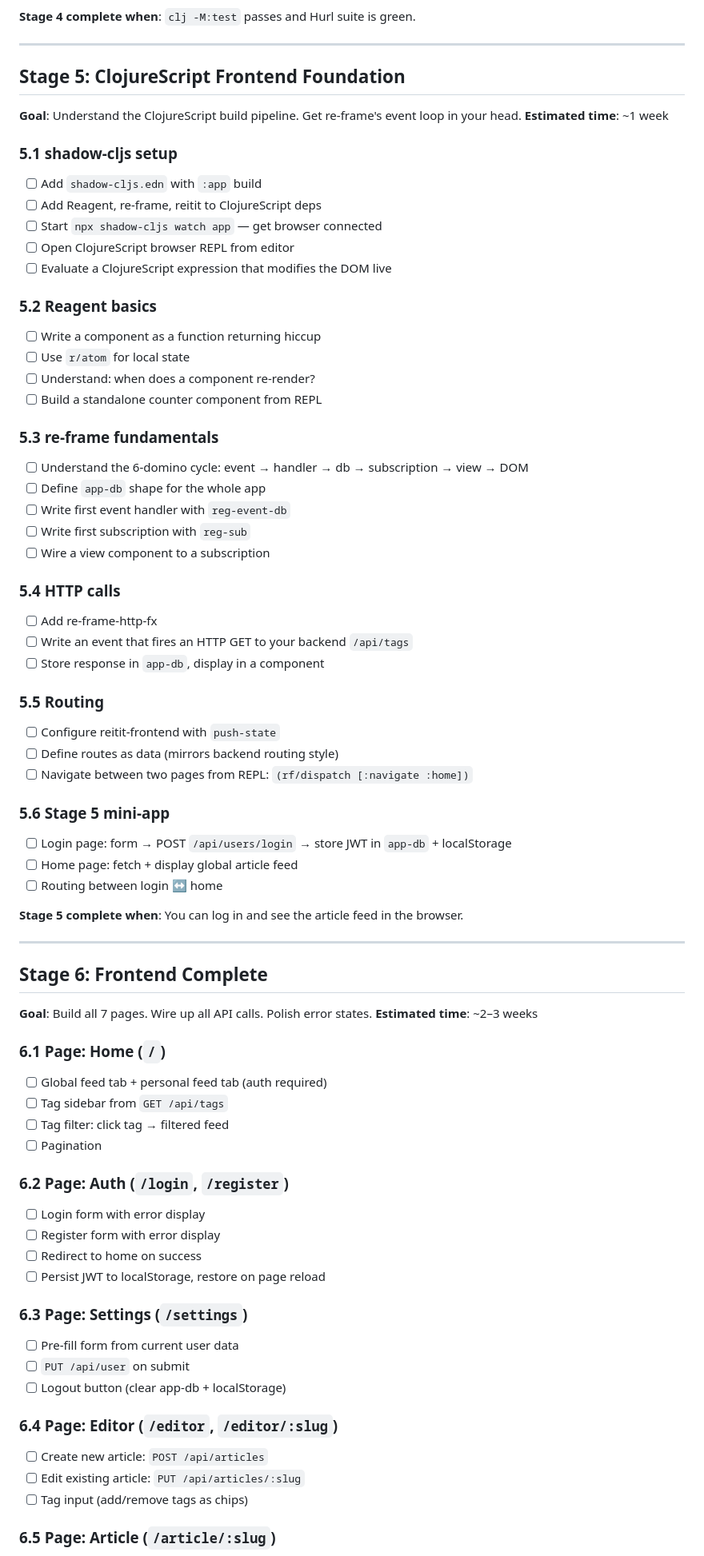
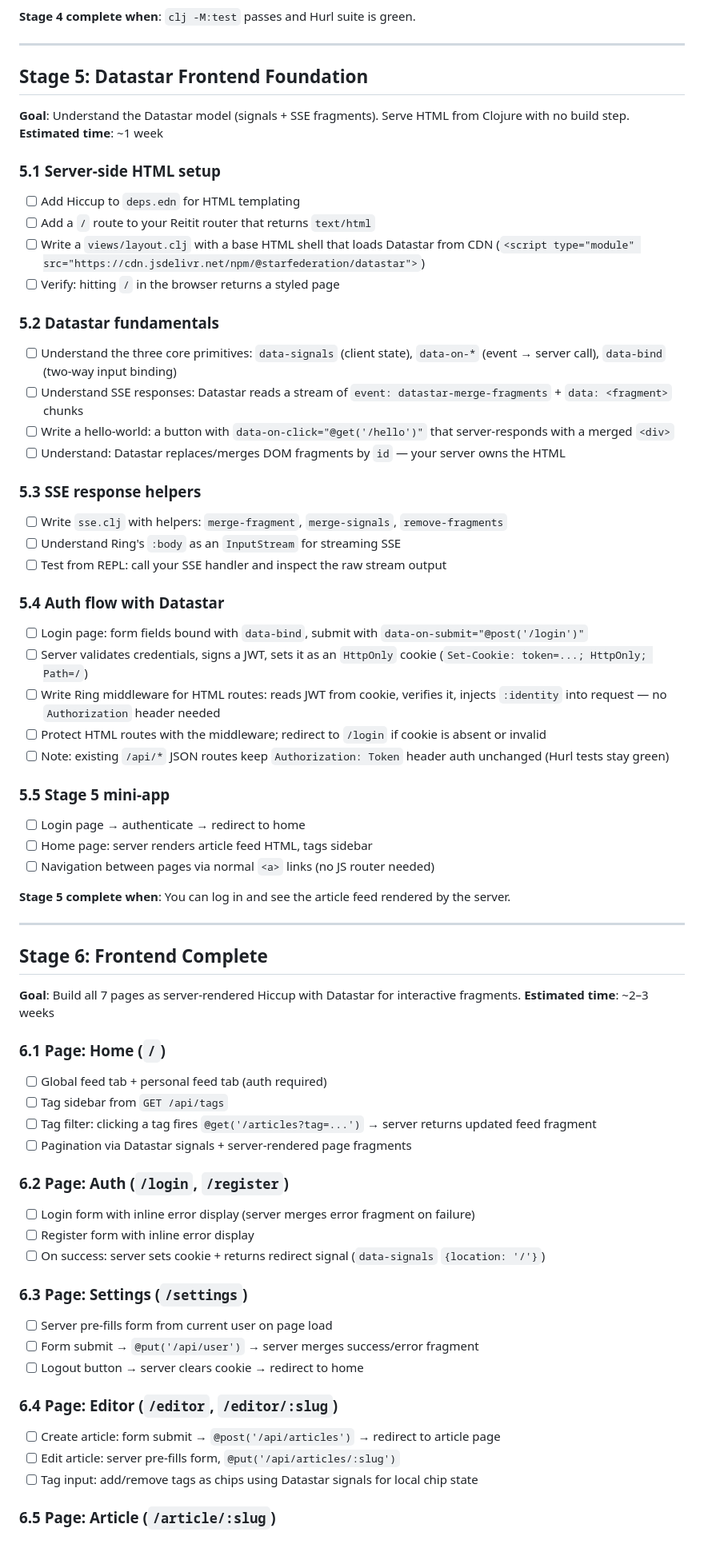
Before and after one commit to Yaiba/cljrealworld, a Markdown page: tasks/todo.md, the part around one of its changes. Shown at 80% size. GitHub-like rendering.

Commit message:
adjust frontend to use datastar

```diff
--- a/tasks/todo.md
+++ b/tasks/todo.md
@@ -147,73 +147,66 @@
 
 ---
 
-## Stage 5: ClojureScript Frontend Foundation
-**Goal**: Understand the ClojureScript build pipeline. Get re-frame's event loop in your head.
+## Stage 5: Datastar Frontend Foundation
+**Goal**: Understand the Datastar model (signals + SSE fragments). Serve HTML from Clojure with no build step.
 **Estimated time**: ~1 week
 
-### 5.1 shadow-cljs setup
-- [ ] Add `shadow-cljs.edn` with `:app` build
-- [ ] Add Reagent, re-frame, reitit to ClojureScript deps
-- [ ] Start `npx shadow-cljs watch app` — get browser connected
-- [ ] Open ClojureScript browser REPL from editor
-- [ ] Evaluate a ClojureScript expression that modifies the DOM live
+### 5.1 Server-side HTML setup
+- [ ] Add Hiccup to `deps.edn` for HTML templating
+- [ ] Add a `/` route to your Reitit router that returns `text/html`
+- [ ] Write a `views/layout.clj` with a base HTML shell that loads Datastar from CDN (`<script type="module" src="https://cdn.jsdelivr.net/npm/@starfederation/datastar">`)
+- [ ] Verify: hitting `/` in the browser returns a styled page
 
-### 5.2 Reagent basics
-- [ ] Write a component as a function returning hiccup
-- [ ] Use `r/atom` for local state
-- [ ] Understand: when does a component re-render?
-- [ ] Build a standalone counter component from REPL
+### 5.2 Datastar fundamentals
+- [ ] Understand the three core primitives: `data-signals` (client state), `data-on-*` (event → server call), `data-bind` (two-way input binding)
+- [ ] Understand SSE responses: Datastar reads a stream of `event: datastar-merge-fragments` + `data: <fragment>` chunks
+- [ ] Write a hello-world: a button with `data-on-click="@get('/hello')"` that server-responds with a merged `<div>`
+- [ ] Understand: Datastar replaces/merges DOM fragments by `id` — your server owns the HTML
 
-### 5.3 re-frame fundamentals
-- [ ] Understand the 6-domino cycle: event → handler → db → subscription → view → DOM
-- [ ] Define `app-db` shape for the whole app
-- [ ] Write first event handler with `reg-event-db`
-- [ ] Write first subscription with `reg-sub`
-- [ ] Wire a view component to a subscription
+### 5.3 SSE response helpers
+- [ ] Write `sse.clj` with helpers: `merge-fragment`, `merge-signals`, `remove-fragments`
+- [ ] Understand Ring's `:body` as an `InputStream` for streaming SSE
+- [ ] Test from REPL: call your SSE handler and inspect the raw stream output
 
-### 5.4 HTTP calls
-- [ ] Add re-frame-http-fx
-- [ ] Write an event that fires an HTTP GET to your backend `/api/tags`
-- [ ] Store response in `app-db`, display in a component
+### 5.4 Auth flow with Datastar
+- [ ] Login page: form fields bound with `data-bind`, submit with `data-on-submit="@post('/login')"`
+- [ ] Server validates credentials, signs a JWT, sets it as an `HttpOnly` cookie (`Set-Cookie: token=...; HttpOnly; Path=/`)
+- [ ] Write Ring middleware for HTML routes: reads JWT from cookie, verifies it, injects `:identity` into request — no `Authorization` header needed
+- [ ] Protect HTML routes with the middleware; redirect to `/login` if cookie is absent or invalid
+- [ ] Note: existing `/api/*` JSON routes keep `Authorization: Token` header auth unchanged (Hurl tests stay green)
 
-### 5.5 Routing
-- [ ] Configure reitit-frontend with `push-state`
-- [ ] Define routes as data (mirrors backend routing style)
-- [ ] Navigate between two pages from REPL: `(rf/dispatch [:navigate :home])`
+### 5.5 Stage 5 mini-app
+- [ ] Login page → authenticate → redirect to home
+- [ ] Home page: server renders article feed HTML, tags sidebar
+- [ ] Navigation between pages via normal `<a>` links (no JS router needed)
 
-### 5.6 Stage 5 mini-app
-- [ ] Login page: form → POST `/api/users/login` → store JWT in `app-db` + localStorage
-- [ ] Home page: fetch + display global article feed
-- [ ] Routing between login ↔ home
-
-**Stage 5 complete when**: You can log in and see the article feed in the browser.
+**Stage 5 complete when**: You can log in and see the article feed rendered by the server.
 
 ---
 
 ## Stage 6: Frontend Complete
-**Goal**: Build all 7 pages. Wire up all API calls. Polish error states.
+**Goal**: Build all 7 pages as server-rendered Hiccup with Datastar for interactive fragments.
 **Estimated time**: ~2–3 weeks
 
 ### 6.1 Page: Home (`/`)
 - [ ] Global feed tab + personal feed tab (auth required)
 - [ ] Tag sidebar from `GET /api/tags`
-- [ ] Tag filter: click tag → filtered feed
-- [ ] Pagination
+- [ ] Tag filter: clicking a tag fires `@get('/articles?tag=...')` → server returns updated feed fragment
+- [ ] Pagination via Datastar signals + server-rendered page fragments
 
 ### 6.2 Page: Auth (`/login`, `/register`)
-- [ ] Login form with error display
-- [ ] Register form with error display
-- [ ] Redirect to home on success
-- [ ] Persist JWT to localStorage, restore on page reload
+- [ ] Login form with inline error display (server merges error fragment on failure)
+- [ ] Register form with inline error display
+- [ ] On success: server sets cookie + returns redirect signal (`data-signals` `{location: '/'}`)
 
 ### 6.3 Page: Settings (`/settings`)
-- [ ] Pre-fill form from current user data
-- [ ] `PUT /api/user` on submit
-- [ ] Logout button (clear app-db + localStorage)
+- [ ] Server pre-fills form from current user on page load
+- [ ] Form submit → `@put('/api/user')` → server merges success/error fragment
+- [ ] Logout button → server clears cookie → redirect to home
 
 ### 6.4 Page: Editor (`/editor`, `/editor/:slug`)
-- [ ] Create new article: `POST /api/articles`
-- [ ] Edit existing article: `PUT /api/articles/:slug`
-- [ ] Tag input (add/remove tags as chips)
+- [ ] Create article: form submit → `@post('/api/articles')` → redirect to article page
+- [ ] Edit article: server pre-fills form, `@put('/api/articles/:slug')`
+- [ ] Tag input: add/remove tags as chips using Datastar signals for local chip state
 
 ### 6.5 Page: Article (`/article/:slug`)
```
Also changed, not shown: other parts of tasks/todo.md (+13 -14 lines), AGENTS.md (+30 -34 lines).
